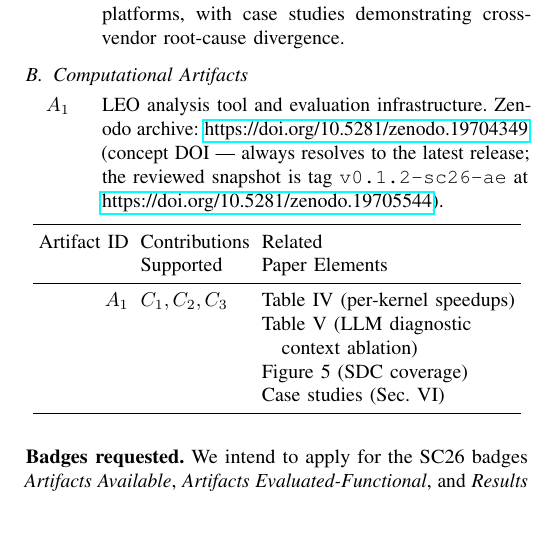
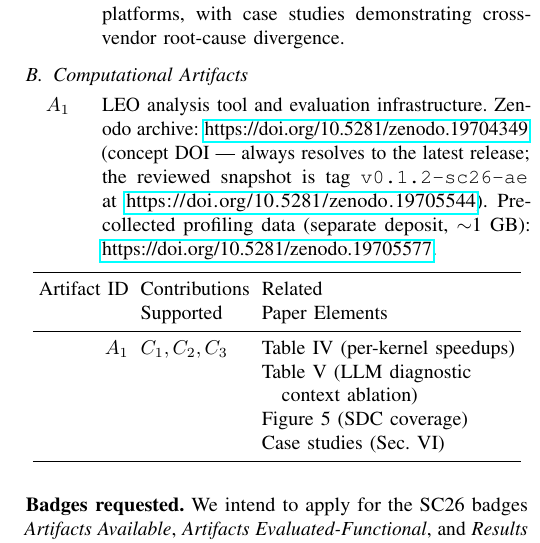
Before and after one commit to yuninxia/leo_sc26_ae, a LaTeX paper (ad_appendix.tex): part of one column of page 1 of 4, cut so that both start at the same text, the shorter picture padded with empty space. Compiled offline with pdfLaTeX; a missing font is replaced by an installed copy or a similar font; a LaTeX package or settings file that is missing is left out.

Commit message:
Wire Zenodo data DOI into download fallback + README

```diff
--- a/ad_appendix.tex
+++ b/ad_appendix.tex
@@ -63,7 +63,7 @@ Appendix: Artifact Description/Artifact Evaluation
 \subsection{Computational Artifacts}
 
 \begin{description}
-\item[$A_1$] LEO analysis tool and evaluation infrastructure. Zenodo archive: \url{https://doi.org/10.5281/zenodo.19704349} (concept DOI --- always resolves to the latest release; the reviewed snapshot is tag \texttt{v0.1.2-sc26-ae} at \url{https://doi.org/10.5281/zenodo.19705544}).
+\item[$A_1$] LEO analysis tool and evaluation infrastructure. Zenodo archive: \url{https://doi.org/10.5281/zenodo.19704349} (concept DOI --- always resolves to the latest release; the reviewed snapshot is tag \texttt{v0.1.2-sc26-ae} at \url{https://doi.org/10.5281/zenodo.19705544}). Pre-collected profiling data (separate deposit, $\sim$1~GB): \url{https://doi.org/10.5281/zenodo.19705577}.
 \end{description}
 
 \begin{center}
```
Also changed, not shown: README.md, 1 other file.
